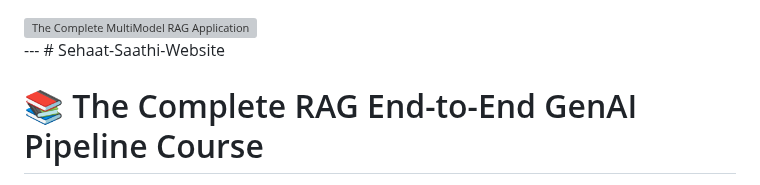
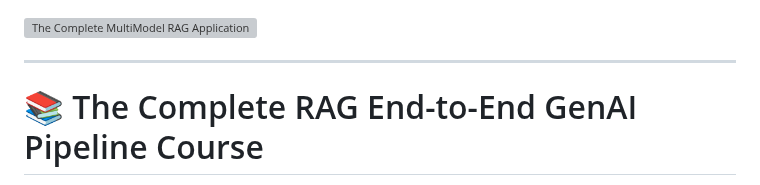
Before and after one commit to abhishekkumar62000/RAG-End-To-END-RAG-Pipeline-Gen-AI-Courses, a Markdown page: README.md, the part around the change. Rendered like a GitHub page; grey boxes are pictures that could not be loaded.

```diff
--- a/README.md
+++ b/README.md
@@ -1,7 +1,7 @@
 <img width="1536" height="1024" alt="The Complete MultiModel RAG Application End to End Pipeline Banner" src="https://github.com/user-attachments/assets/13f0fe60-2cdd-4bcb-9486-a19face30497" />
 
 
----     # Sehaat-Saathi-Website
+---
 
 
 
```
